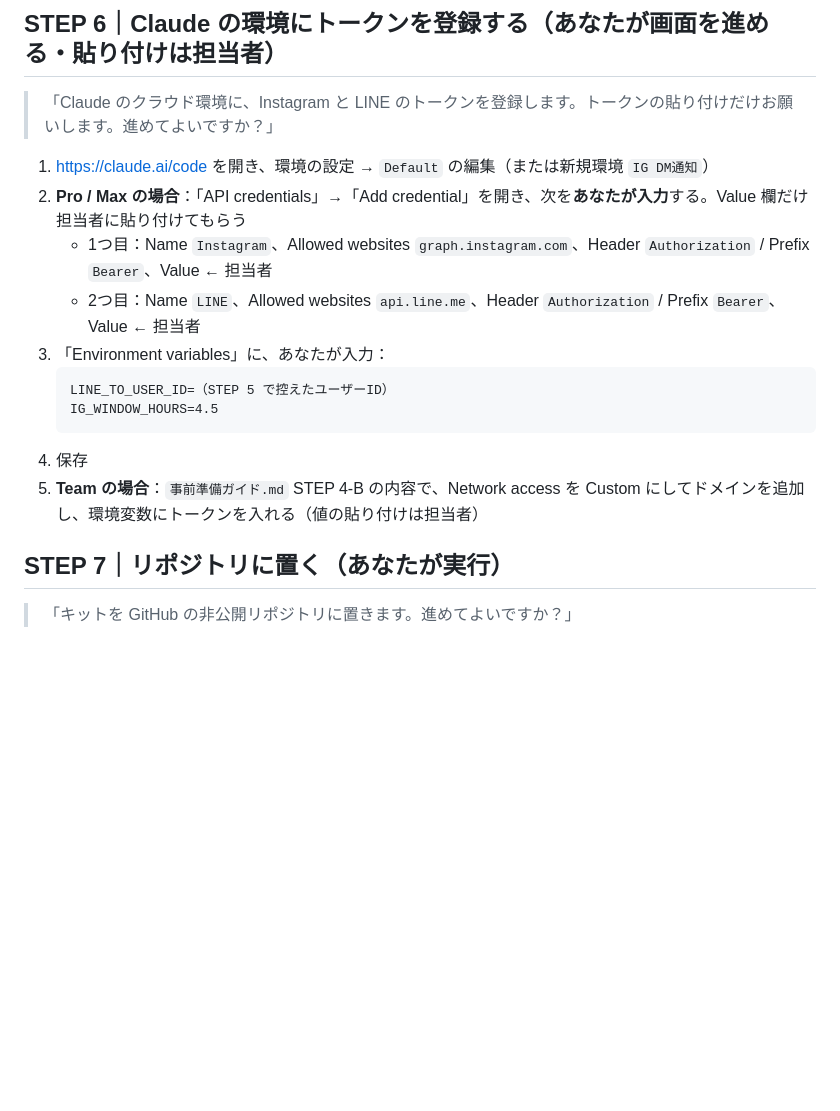
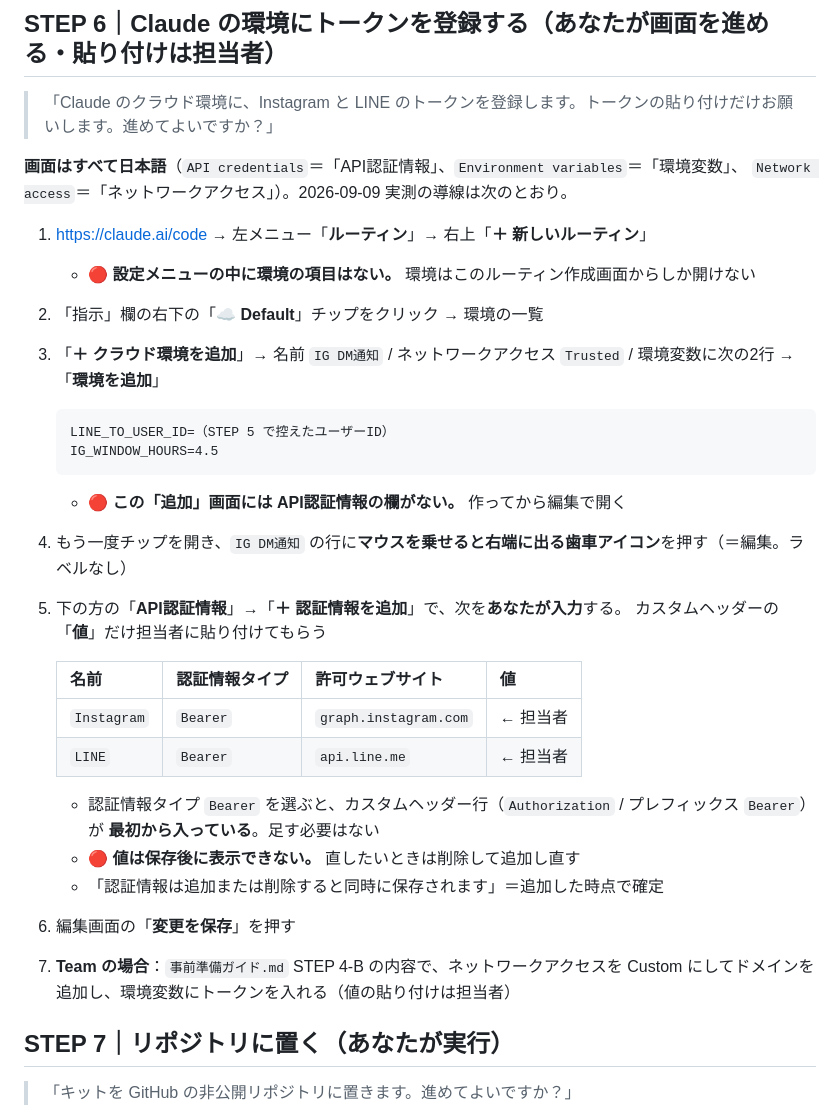
Before and after one commit to ryoya9595/my-ai-news, a Markdown page: dm-watch/導入手順_ClaudeCodeに読ませる.md, the part around the change. Rendered like a GitHub page; blank space fills up the shorter version.

````diff
--- a/dm-watch/導入手順_ClaudeCodeに読ませる.md
+++ b/dm-watch/導入手順_ClaudeCodeに読ませる.md
@@ -165,17 +165,34 @@ Set-Location "$HOME\Desktop"; Invoke-WebRequest -Uri https://github.com/ryoya959
 
 > 「Claude のクラウド環境に、Instagram と LINE のトークンを登録します。トークンの貼り付けだけお願いします。進めてよいですか？」
 
-1. https://claude.ai/code を開き、環境の設定 → `Default` の編集（または新規環境 `IG DM通知`）
-2. **Pro / Max の場合**：「API credentials」→「Add credential」を開き、次を**あなたが入力**する。Value 欄だけ担当者に貼り付けてもらう
-   - 1つ目：Name `Instagram`、Allowed websites `graph.instagram.com`、Header `Authorization` / Prefix `Bearer`、Value ← 担当者
-   - 2つ目：Name `LINE`、Allowed websites `api.line.me`、Header `Authorization` / Prefix `Bearer`、Value ← 担当者
-3. 「Environment variables」に、あなたが入力：
+**画面はすべて日本語**（`API credentials`＝「API認証情報」、`Environment variables`＝「環境変数」、
+`Network access`＝「ネットワークアクセス」）。2026-09-09 実測の導線は次のとおり。
+
+1. https://claude.ai/code → 左メニュー「**ルーティン**」→ 右上「**＋ 新しいルーティン**」
+   - 🔴 **設定メニューの中に環境の項目はない。** 環境はこのルーティン作成画面からしか開けない
+2. 「指示」欄の右下の「**☁ Default**」チップをクリック → 環境の一覧
+3. 「**＋ クラウド環境を追加**」→ 名前 `IG DM通知` / ネットワークアクセス `Trusted` /
+   環境変数に次の2行 → 「**環境を追加**」
    ```
    LINE_TO_USER_ID=（STEP 5 で控えたユーザーID）
    IG_WINDOW_HOURS=4.5
    ```
-4. 保存
-5. **Team の場合**：`事前準備ガイド.md` STEP 4-B の内容で、Network access を Custom にしてドメインを追加し、環境変数にトークンを入れる（値の貼り付けは担当者）
+   - 🔴 **この「追加」画面には API認証情報の欄がない。** 作ってから編集で開く
+4. もう一度チップを開き、`IG DM通知` の行に**マウスを乗せると右端に出る歯車アイコン**を押す（＝編集。ラベルなし）
+5. 下の方の「**API認証情報**」→「**＋ 認証情報を追加**」で、次を**あなたが入力**する。
+   カスタムヘッダーの「**値**」だけ担当者に貼り付けてもらう
+
+   | 名前 | 認証情報タイプ | 許可ウェブサイト | 値 |
+   |---|---|---|---|
+   | `Instagram` | `Bearer` | `graph.instagram.com` | ← 担当者 |
+   | `LINE` | `Bearer` | `api.line.me` | ← 担当者 |
+
+   - 認証情報タイプ `Bearer` を選ぶと、カスタムヘッダー行（`Authorization` / プレフィックス `Bearer`）が
+     **最初から入っている**。足す必要はない
+   - 🔴 **値は保存後に表示できない。** 直したいときは削除して追加し直す
+   - 「認証情報は追加または削除すると同時に保存されます」＝追加した時点で確定
+6. 編集画面の「**変更を保存**」を押す
+7. **Team の場合**：`事前準備ガイド.md` STEP 4-B の内容で、ネットワークアクセスを Custom にしてドメインを追加し、環境変数にトークンを入れる（値の貼り付けは担当者）
 
 ## STEP 7｜リポジトリに置く（あなたが実行）
 
````
Also changed, not shown: dm-watch/事前準備ガイド.md (+67 -17 lines).
